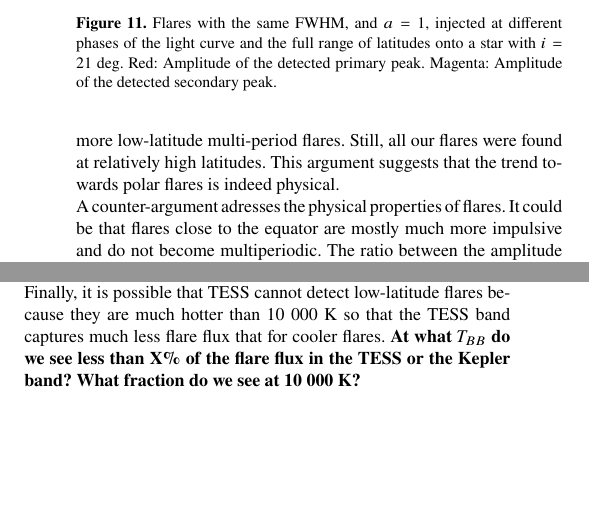
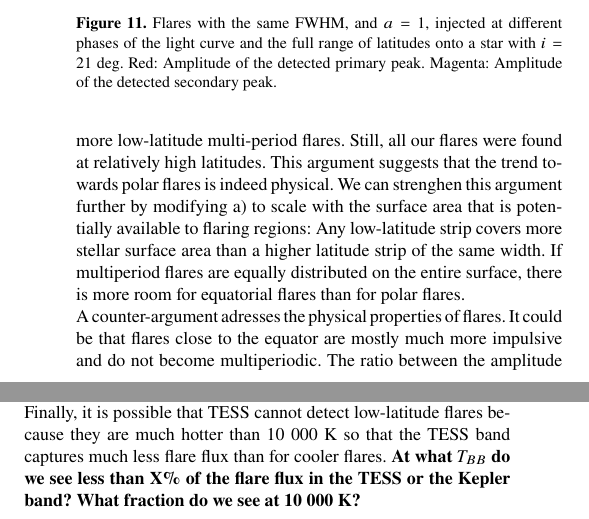
Before and after one commit to ekaterinailin/multiperiod-flares-draft, a LaTeX paper (main.tex): two parts of the columns of page 10 of 12, joined at a grey line, cut so that both start at the same text, the shorter picture padded with empty space. Compiled offline with pdfLaTeX.

Commit message:
Added another thought in the discussion.

```diff
--- a/main.tex
+++ b/main.tex
@@ -488,7 +488,7 @@ The area $A$ from which the blackbody emission originates increases during the r
 Our results suggest that large gradual flares on stars with a large dominating spot prefer to occur at high latitudes. However, given the small number of detections, this trend could also be a selection effect. If flares on FCUFRs occur at all latitudes equally likely, something could decrease the detectability of multiperiod flares close to the equator. Certain shapes of multi-period flare light curves could be hard to identify as such. This is difficult to quantify, since the events were detected by eye as sticking out from the bulk of flare events by their peculiar morphology. In Figs. \ref{fig:discuss_low_lat} and \ref{fig:discuss_high_lat} we demonstrate how the same underlying flare appears in a light curve for a star that is seen at low and high inclination, respectively. We injected flares at random phases of the stellar rotation, that is, starting anywhere between on the far side of the star and directly on the line of sight, and measured the amplitudes of their primary and secondary peaks. We note that varying the FWHM that was kept fixed here adds even more possible shapes for any given star. We did not attempt to find a measure of detectability integrated over all possible multi-period flares shapes. Instead we offer some more direct explanations for a potential lack of flares at low latitudes.
 %Assuming that $i$ is uniformly distributed low detectability can be caused by flaring at the limb.
 \\
-The first argument is purely geometrical. In general, flares at equatorial latitudes should be more accessible. We see the equator at almost all inclinations, while we can only see both poles for inclinations close to $90^\circ$. The dividing line can be drawn at $\sim 26.4^\circ$: If flares a) occurred at all latitudes equally, and b) all inclinations were equally likely to be observed, we would see as many flares from the equatorial strip $[-26.4^\circ, 26.4^\circ]$ as from the polar strips $[26.4^\circ, 90^\circ]$ and $[-26.4^\circ, -90^\circ]$ taken together. However, assumption b) is violated. We can only find periodically modulated flares on stars without rotational variability if they were modulated, whereas we can identify multi-period flares that are both modulated and not modulated on stars that show rotational variability. At a fixed spot size, variability is harder to detect at lower inclinations, which biases us to detect more low-latitude multi-period flares. Still, all our flares were found at relatively high latitudes. This argument suggests that the trend towards polar flares is indeed physical.
+The first argument is purely geometrical. In general, flares at equatorial latitudes should be more accessible. We see the equator at almost all inclinations, while we can only see both poles for inclinations close to $90^\circ$. The dividing line can be drawn at $\sim 26.4^\circ$: If flares a) occurred at all latitudes equally, and b) all inclinations were equally likely to be observed, we would see as many flares from the equatorial strip $[-26.4^\circ, 26.4^\circ]$ as from the polar strips $[26.4^\circ, 90^\circ]$ and $[-26.4^\circ, -90^\circ]$ taken together. However, assumption b) is violated. We can only find periodically modulated flares on stars without rotational variability if they were modulated, whereas we can identify multi-period flares that are both modulated and not modulated on stars that show rotational variability. At a fixed spot size, variability is harder to detect at lower inclinations, which biases us to detect more low-latitude multi-period flares. Still, all our flares were found at relatively high latitudes. This argument suggests that the trend towards polar flares is indeed physical. We can strenghen this argument further by modifying a) to scale with the surface area that is potentially available to flaring regions: Any low-latitude strip covers more stellar surface area than a higher latitude strip of the same width. If multiperiod flares are equally distributed on the entire surface, there is more room for equatorial flares than for polar flares.
 %\end{itemize}
 %at the equator at low inclinations if the primary peak is less pronounced, and low detectability at high inclinations if the secondary peak is confused for an independent event because the the secondary peak is separated by a full half period from the primary peak. On the other hand, low detectability at the pole is found at high inclination because the primary peak height is geometrically reduced, and at low inclination because the secondary peak is less pronounced because the geometrical modulation declines.
 \\
@@ -497,7 +497,7 @@ A counter-argument adresses the physical properties of flares. It could be that
 Another explanation could be that flares close to the equator occur on active regions with shapes that are not modulated by rotation, as, for instance, active belt shapes at fixed latitudes. In this case, the reconnection event must propagate much faster than the flare develops. In our case, the flares lasted for several hours. \citet{kowalski2013} suggested from their time resolved spectroscopic and photometric observations of mid-M dwarf flares that the flaring regions expanded with velocities up to $100$\,km/s during the rise phase, and then stayed approximately constant for the duration of the decay, gradually emitting less and less flux above quiescence. For a $0.1R_\odot$ star, it would take a flare at least about 40 minutes to reach the opposite side of the sphere at such speeds. \textbf{How long are our rise phases?}
 % pi * 0.1 * Rsun / 100km/s
 \\
-Finally, it is possible that TESS cannot detect low-latitude flares because they are much hotter than 10 000 K so that the TESS band captures much less flare flux that for cooler flares. \textbf{At what $T_{BB}$ do we see less than X\% of the flare flux in the TESS or the Kepler band? What fraction do we see at 10 000 K?}
+Finally, it is possible that TESS cannot detect low-latitude flares because they are much hotter than 10 000 K so that the TESS band captures much less flare flux than for cooler flares. \textbf{At what $T_{BB}$ do we see less than X\% of the flare flux in the TESS or the Kepler band? What fraction do we see at 10 000 K?}
 \subsection{FFD analysis of FCUFR light curves}
 
 Do the multiperiod flares fit in with the FFDs for the rest of the flare sample in each target?
```
